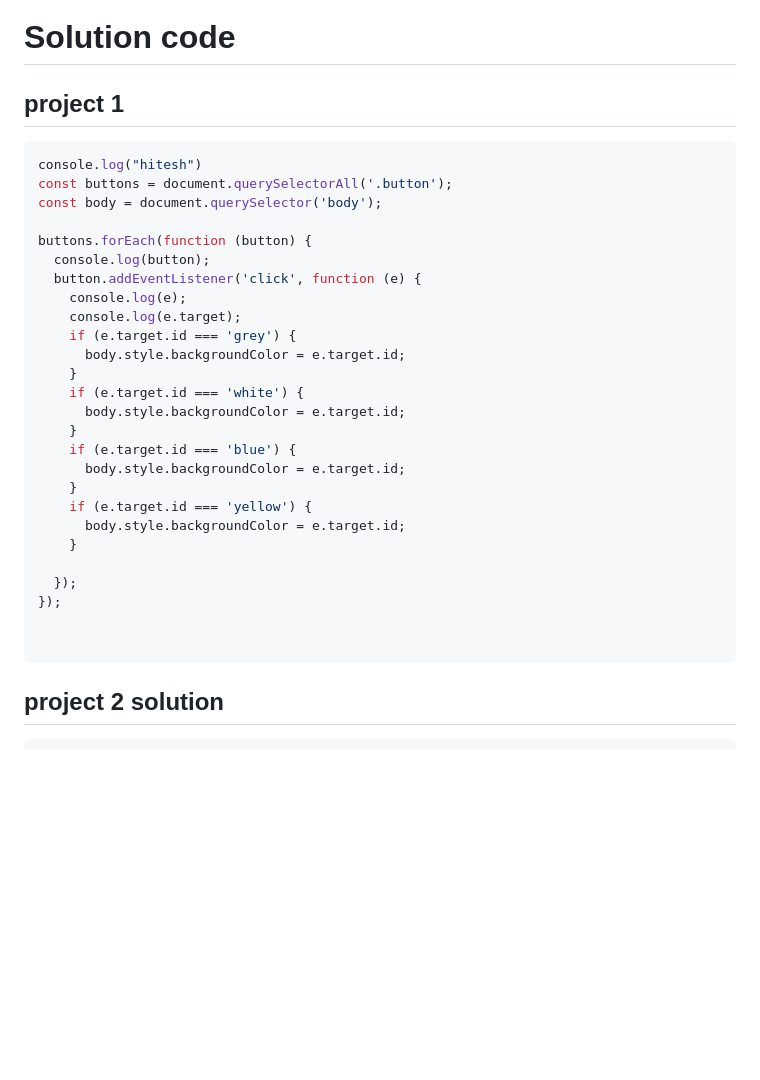
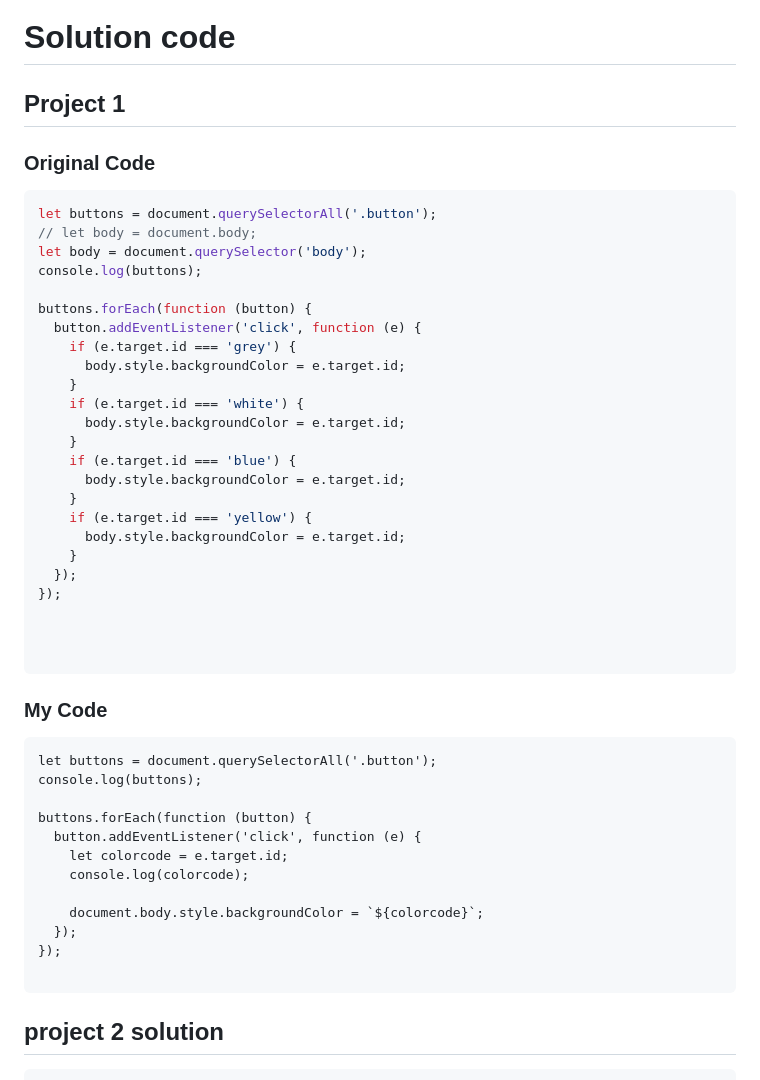
Before and after one commit to devkkaran/JS-Practice, a Markdown page: 07_project/projectsset1.md, the part around the change. Rendered like a GitHub page; blank space fills up the shorter version.

Commit message:
Revision ✅

````diff
--- a/07_project/projectsset1.md
+++ b/07_project/projectsset1.md
@@ -5,18 +5,16 @@
 
 # Solution code
 
-## project 1
-
+## Project 1
+### Original Code
 ```javascript
-console.log("hitesh")
-const buttons = document.querySelectorAll('.button');
-const body = document.querySelector('body');
+let buttons = document.querySelectorAll('.button');
+// let body = document.body;
+let body = document.querySelector('body');
+console.log(buttons);
 
 buttons.forEach(function (button) {
-  console.log(button);
   button.addEventListener('click', function (e) {
-    console.log(e);
-    console.log(e.target);
     if (e.target.id === 'grey') {
       body.style.backgroundColor = e.target.id;
     }
@@ -29,13 +27,28 @@ buttons.forEach(function (button) {
     if (e.target.id === 'yellow') {
       body.style.backgroundColor = e.target.id;
     }
-
   });
 });
 
 
+
 ```
+### My Code
 
+```
+let buttons = document.querySelectorAll('.button');
+console.log(buttons);
+
+buttons.forEach(function (button) {
+  button.addEventListener('click', function (e) {
+    let colorcode = e.target.id;
+    console.log(colorcode);
+
+    document.body.style.backgroundColor = `${colorcode}`;
+  });
+});
+
+```
 ## project 2 solution
 
 ```javascript
````
